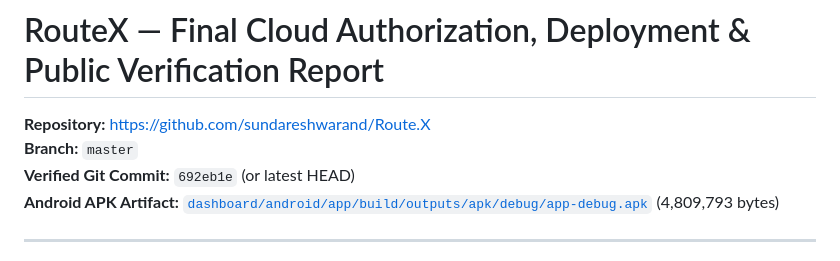
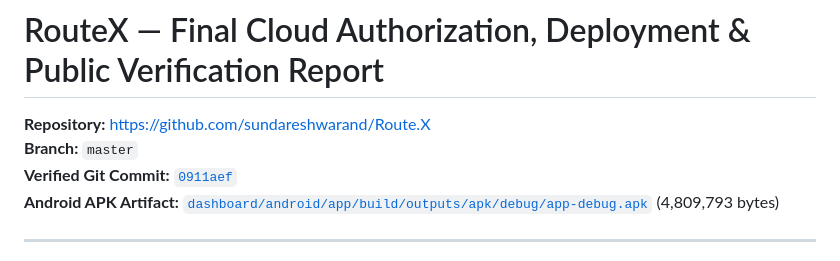
Before and after one commit to sundareshwarand/Route.X, a Markdown page: ROUTEX_FINAL_DEPLOYMENT_REPORT.md, the part around the change. Rendered like a GitHub page.

Commit message:
docs: sync verified commit hash in deployment report

```diff
--- a/ROUTEX_FINAL_DEPLOYMENT_REPORT.md
+++ b/ROUTEX_FINAL_DEPLOYMENT_REPORT.md
@@ -2,7 +2,7 @@
 
 **Repository:** [https://github.com/sundareshwarand/Route.X](https://github.com/sundareshwarand/Route.X)
 **Branch:** `master`
-**Verified Git Commit:** `692eb1e` (or latest HEAD)
+**Verified Git Commit:** [`0911aef`](https://github.com/sundareshwarand/Route.X/commit/0911aef)
 **Android APK Artifact:** [`dashboard/android/app/build/outputs/apk/debug/app-debug.apk`](file:///C:/Users/Sundareshwaran/Desktop/Route.X/dashboard/android/app/build/outputs/apk/debug/app-debug.apk) (4,809,793 bytes)
 
 ---
```
